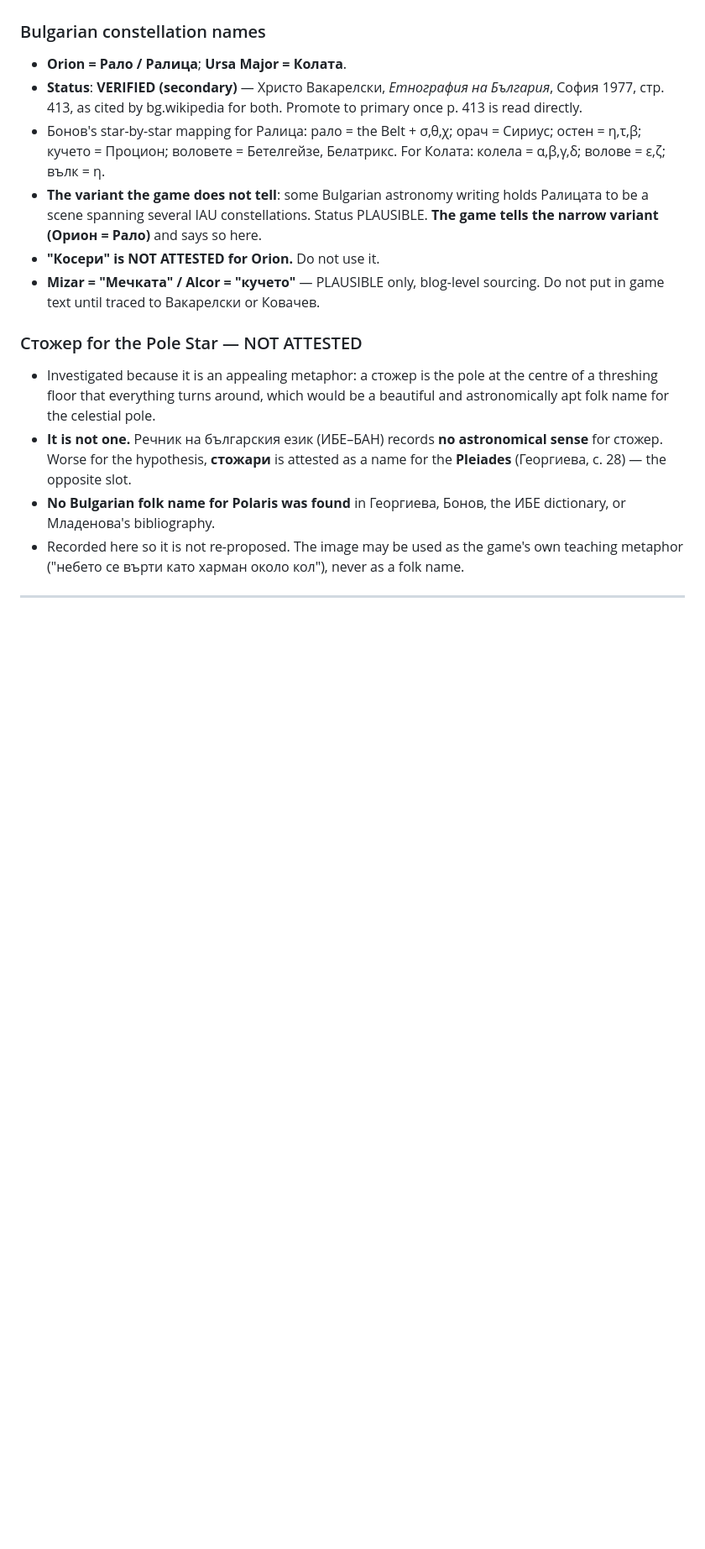
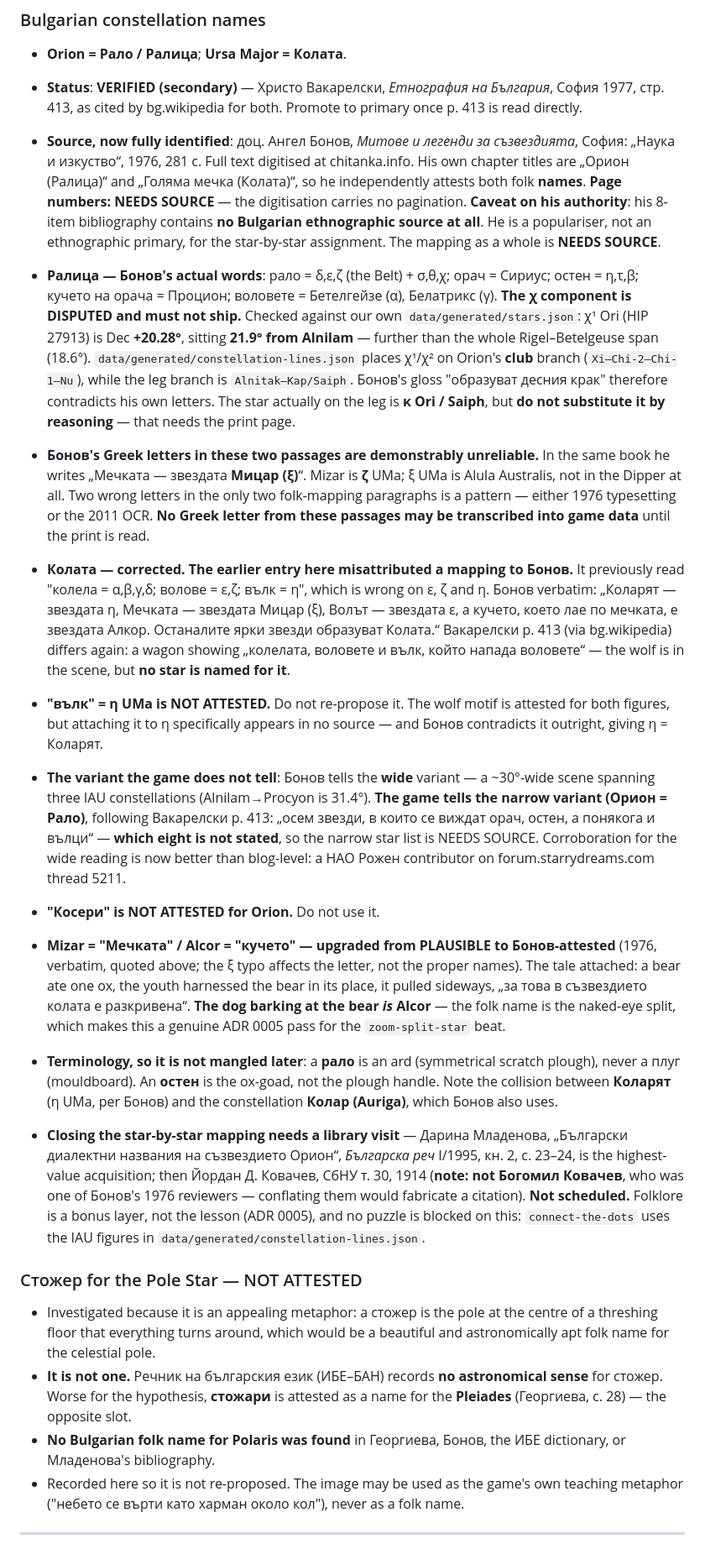
Before and after one commit to BDAVIDOV91/narrative-adventure, a Markdown page: docs/sources.md, the part around the change. Shown at 84% size. Rendered like a GitHub page; blank space fills up the shorter version.

Commit message:
fix(sources): the register stops attributing a mapping Бонов never wrote
The Колата entry read "волове = ε,ζ; вълк = η" and credited it to Ангел Бонов.
His actual words are η = Коларят, ε = волът, Mizar = Мечката, Alcor = кучето —
wrong on all three, and putting words in a named author's mouth. Corrected to
what he wrote, with Вакарелски's differing account recorded beside it.

The рало mapping's χ component is now DISPUTED and must not ship. Checked
against the repo's own data rather than argued: χ¹ Ori sits 21.9° from Alnilam,
further than the whole Rigel–Betelgeuse span, and constellation-lines.json puts
it on Orion's club, not the leg. Бонов's own gloss contradicts his own letters,
and a second wrong letter in the Ursa Major paragraph — Мицар given as ξ, which
is Alula Australis — makes the pattern clear enough that no Greek letter from
either passage may be transcribed into game data.

"вълк = η" is marked NOT ATTESTED so it is never re-proposed. The wolf motif is
real for both figures; attaching it to a specific star is not.

Mizar = Мечката / Alcor = кучето is upgraded from blog-level PLAUSIBLE to
Бонов-attested, with the tale where the dog barking at the bear is Alcor — the
folk name is the naked-eye split, which is a genuine ADR 0005 pass for the
zoom-split-star beat.

Nothing false was live: no star-by-star claim had reached content/bg/.

Co-Authored-By: Claude Opus 5 (1M context) <noreply@anthropic.com>
Claude-Session: https://claude.ai/code/session_01XEq6jRKEszW6eQDoxuX6Ac

```diff
--- a/docs/sources.md
+++ b/docs/sources.md
@@ -421,15 +421,78 @@ of these is the lesson; each is attached to a lesson.
 - **Status**: **VERIFIED (secondary)** — Христо Вакарелски, _Етнография на
   България_, София 1977, стр. 413, as cited by bg.wikipedia for both. Promote to
   primary once p. 413 is read directly.
-- Бонов's star-by-star mapping for Ралица: рало = the Belt + σ,θ,χ; орач =
-  Сириус; остен = η,τ,β; кучето = Процион; воловете = Бетелгейзе, Белатрикс.
-  For Колата: колела = α,β,γ,δ; волове = ε,ζ; вълк = η.
-- **The variant the game does not tell**: some Bulgarian astronomy writing holds
-  Ралицата to be a scene spanning several IAU constellations. Status PLAUSIBLE.
-  **The game tells the narrow variant (Орион = Рало)** and says so here.
+- **Source, now fully identified**: доц. Ангел Бонов, _Митове и легенди за
+  съзвездията_, София: „Наука и изкуство“, 1976, 281 с. Full text digitised at
+  chitanka.info. His own chapter titles are „Орион (Ралица)“ and „Голяма мечка
+  (Колата)“, so he independently attests both folk **names**.
+  **Page numbers: NEEDS SOURCE** — the digitisation carries no pagination.
+  **Caveat on his authority**: his 8-item bibliography contains **no Bulgarian
+  ethnographic source at all**. He is a populariser, not an ethnographic primary,
+  for the star-by-star assignment. The mapping as a whole is **NEEDS SOURCE**.
+
+- **Ралица — Бонов's actual words**: рало = δ,ε,ζ (the Belt) + σ,θ,χ; орач =
+  Сириус; остен = η,τ,β; кучето на орача = Процион; воловете = Бетелгейзе (α),
+  Белатрикс (γ).
+  **The χ component is DISPUTED and must not ship.** Checked against our own
+  `data/generated/stars.json`: χ¹ Ori (HIP 27913) is Dec **+20.28°**, sitting
+  **21.9° from Alnilam** — further than the whole Rigel–Betelgeuse span (18.6°).
+  `data/generated/constellation-lines.json` places χ¹/χ² on Orion's **club**
+  branch (`Xi–Chi-2–Chi-1–Nu`), while the leg branch is `Alnitak–Kap/Saiph`.
+  Бонов's gloss "образуват десния крак" therefore contradicts his own letters.
+  The star actually on the leg is **κ Ori / Saiph**, but **do not substitute it by
+  reasoning** — that needs the print page.
+
+- **Бонов's Greek letters in these two passages are demonstrably unreliable.**
+  In the same book he writes „Мечката — звездата **Мицар (ξ)**“. Mizar is **ζ**
+  UMa; ξ UMa is Alula Australis, not in the Dipper at all. Two wrong letters in
+  the only two folk-mapping paragraphs is a pattern — either 1976 typesetting or
+  the 2011 OCR. **No Greek letter from these passages may be transcribed into
+  game data** until the print is read.
+
+- **Колата — corrected. The earlier entry here misattributed a mapping to Бонов.**
+  It previously read "колела = α,β,γ,δ; волове = ε,ζ; вълк = η", which is wrong on
+  ε, ζ and η. Бонов verbatim: „Коларят — звездата η, Мечката — звездата Мицар (ξ),
+  Волът — звездата ε, а кучето, което лае по мечката, е звездата Алкор.
+  Останалите ярки звезди образуват Колата.“
+  Вакарелски p. 413 (via bg.wikipedia) differs again: a wagon showing „колелата,
+  воловете и вълк, който напада воловете“ — the wolf is in the scene, but **no
+  star is named for it**.
+
+- **"вълк" = η UMa is NOT ATTESTED.** Do not re-propose it. The wolf motif is
+  attested for both figures, but attaching it to η specifically appears in no
+  source — and Бонов contradicts it outright, giving η = Коларят.
+
+- **The variant the game does not tell**: Бонов tells the **wide** variant — a
+  ~30°-wide scene spanning three IAU constellations (Alnilam→Procyon is 31.4°).
+  **The game tells the narrow variant (Орион = Рало)**, following Вакарелски
+  p. 413: „осем звезди, в които се виждат орач, остен, а понякога и вълци“ —
+  **which eight is not stated**, so the narrow star list is NEEDS SOURCE.
+  Corroboration for the wide reading is now better than blog-level: a НАО Рожен
+  contributor on forum.starrydreams.com thread 5211.
+
 - **"Косери" is NOT ATTESTED for Orion.** Do not use it.
-- **Mizar = "Мечката" / Alcor = "кучето"** — PLAUSIBLE only, blog-level sourcing.
-  Do not put in game text until traced to Вакарелски or Ковачев.
+
+- **Mizar = "Мечката" / Alcor = "кучето" — upgraded from PLAUSIBLE to
+  Бонов-attested** (1976, verbatim, quoted above; the ξ typo affects the letter,
+  not the proper names). The tale attached: a bear ate one ox, the youth harnessed
+  the bear in its place, it pulled sideways, „за това в съзвездието колата е
+  разкривена“. **The dog barking at the bear _is_ Alcor** — the folk name is the
+  naked-eye split, which makes this a genuine ADR 0005 pass for the
+  `zoom-split-star` beat.
+
+- **Terminology, so it is not mangled later**: a **рало** is an ard (symmetrical
+  scratch plough), never a плуг (mouldboard). An **остен** is the ox-goad, not the
+  plough handle. Note the collision between **Коларят** (η UMa, per Бонов) and the
+  constellation **Колар (Auriga)**, which Бонов also uses.
+
+- **Closing the star-by-star mapping needs a library visit** — Дарина Младенова,
+  „Български диалектни названия на съзвездието Орион“, _Българска реч_ I/1995,
+  кн. 2, с. 23–24, is the highest-value acquisition; then Йордан Д. Ковачев,
+  СбНУ т. 30, 1914 (**note: not Богомил Ковачев**, who was one of Бонов's 1976
+  reviewers — conflating them would fabricate a citation). **Not scheduled.**
+  Folklore is a bonus layer, not the lesson (ADR 0005), and no puzzle is blocked
+  on this: `connect-the-dots` uses the IAU figures in
+  `data/generated/constellation-lines.json`.
 
 ### Стожер for the Pole Star — NOT ATTESTED
 
```
